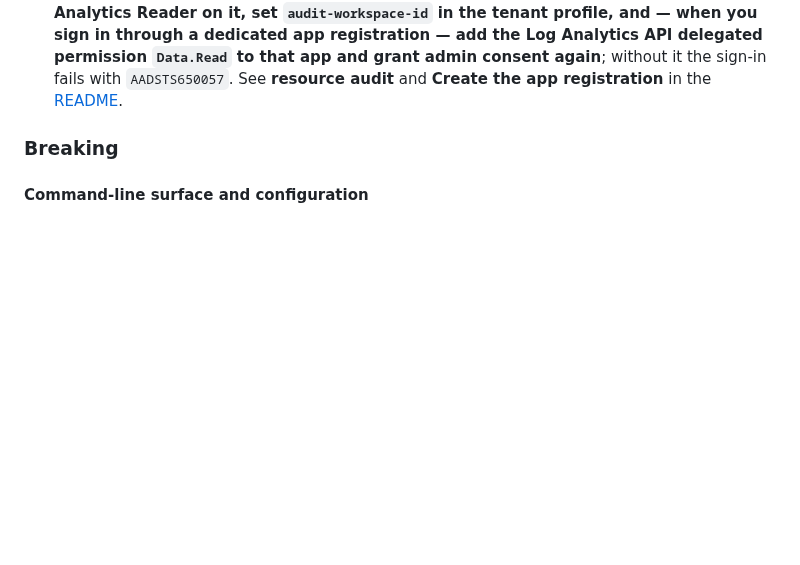
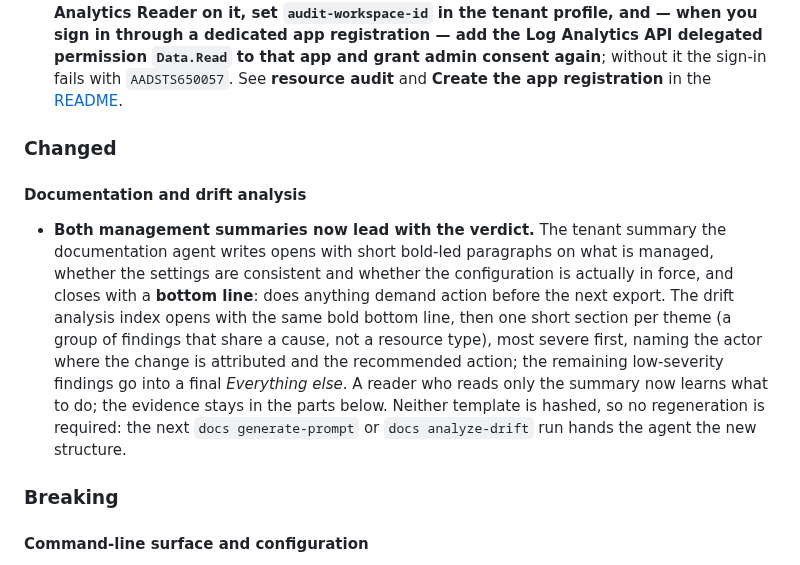
Before and after one commit to Schumann-IT/azure-resource-downloader, a Markdown page: go/CHANGELOG.md, the part around the change. Drawn GitHub-style; blank space fills up the shorter version.

Commit message:
docs(go): record the management summary rework in the changelog
Co-Authored-By: Claude Opus 5.5 <noreply@anthropic.com>

```diff
--- a/go/CHANGELOG.md
+++ b/go/CHANGELOG.md
@@ -64,6 +64,20 @@ This project is released independently of the documentation browser in `web/`: i
   sign in through a dedicated app registration — add the Log Analytics API delegated permission `Data.Read`
   to that app and grant admin consent again**; without it the sign-in fails with `AADSTS650057`. See
   **resource audit** and **Create the app registration** in the [README](README.md).
+
+### Changed
+
+#### Documentation and drift analysis
+
+- **Both management summaries now lead with the verdict.** The tenant summary the documentation agent writes
+  opens with short bold-led paragraphs on what is managed, whether the settings are consistent and whether the
+  configuration is actually in force, and closes with a **bottom line**: does anything demand action before the
+  next export. The drift analysis index opens with the same bold bottom line, then one short section per theme
+  (a group of findings that share a cause, not a resource type), most severe first, naming the actor where the
+  change is attributed and the recommended action; the remaining low-severity findings go into a final
+  *Everything else*. A reader who reads only the summary now learns what to do; the evidence stays in the parts
+  below. Neither template is hashed, so no regeneration is required: the next `docs generate-prompt` or `docs
+  analyze-drift` run hands the agent the new structure.
 
 ### Breaking
 
```
